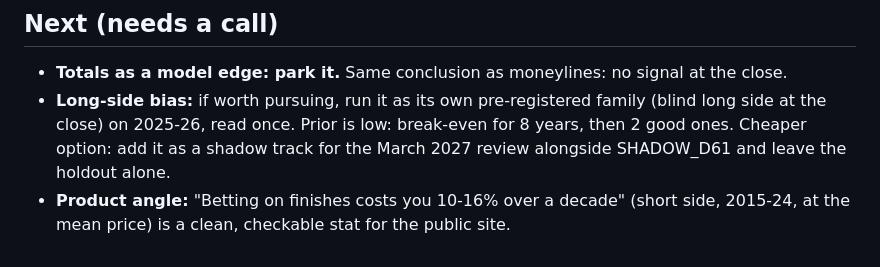
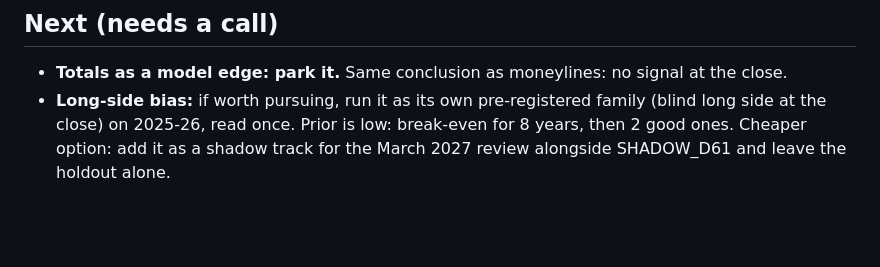
Before and after one commit to lkirby195/FightNight, a Markdown page: research/totals_edge/README.md, the part around the change. GitHub-like rendering; blank space fills up the shorter version.

Commit message:
research/totals_edge: drop the site-stat suggestion (declined)
Co-Authored-By: Claude Opus 5.5 <noreply@anthropic.com>
Claude-Session: https://claude.ai/code/session_01Q4ik1QV5gFcsjgheFAtyb9

```diff
--- a/research/totals_edge/README.md
+++ b/research/totals_edge/README.md
@@ -125,6 +125,3 @@ confirm it.
   (blind long side at the close) on 2025-26, read once. Prior is low: break-even
   for 8 years, then 2 good ones. Cheaper option: add it as a shadow track for the
   March 2027 review alongside SHADOW_D61 and leave the holdout alone.
-- **Product angle:** "Betting on finishes costs you 10-16% over a decade"
-  (short side, 2015-24, at the mean price) is a clean, checkable stat for the
-  public site.
```
